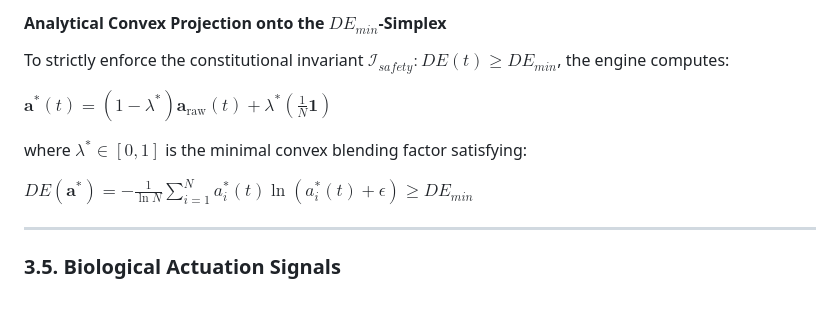
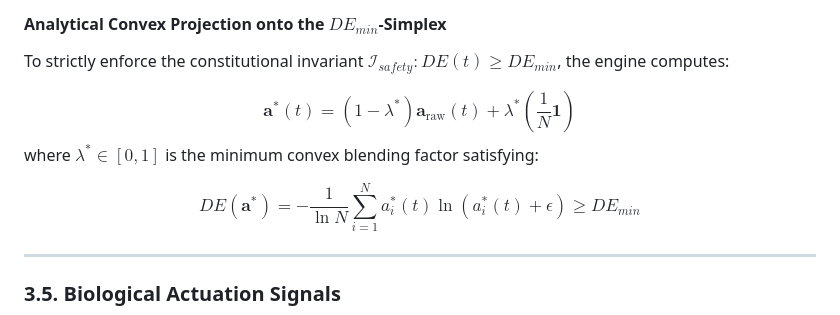
Before and after one commit to RayanAndish/ADG-Mole-Rat, a Markdown page: README.md, the part around the change. Rendered like a GitHub page.

```diff
--- a/README.md
+++ b/README.md
@@ -112,10 +112,10 @@ where $\gamma(G_p) = \gamma_0 (1 + \kappa G_p(t))$ scales competition selectivit
 #### Analytical Convex Projection onto the $DE_{min}$-Simplex
 <p>To strictly enforce the constitutional invariant $\mathcal{I}_{safety}: DE(t) \ge DE_{min}$, the engine computes:</p>
 
-$\mathbf{a}^*(t) = (1 - \lambda^*) \mathbf{a}_{\text{raw}}(t) + \lambda^* \left( \frac{1}{N} \mathbf{1} \right)$
-<p>where $\lambda^* \in [0, 1]$ is the minimal convex blending factor satisfying:</p>
+$$\mathbf{a}^*(t) = (1 - \lambda^*) \mathbf{a}_{\text{raw}}(t) + \lambda^* \left( \frac{1}{N} \mathbf{1} \right)$$
+where $\lambda^* \in [0,1]$ is the minimum convex blending factor satisfying:
 
-$DE(\mathbf{a}^*) = -\frac{1}{\ln N} \sum_{i=1}^N a_i^*(t) \ln\left(a_i^*(t) + \epsilon\right) \ge DE_{min}$
+$$DE(\mathbf{a}^*) = -\frac{1}{\ln N} \sum_{i=1}^N a_i^*(t) \ln\left(a_i^*(t) + \epsilon\right) \ge DE_{min}$$
 
 ---
 
```
